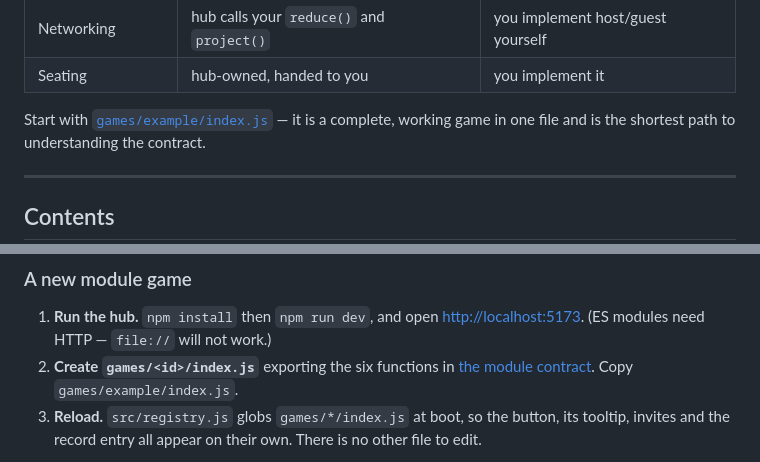
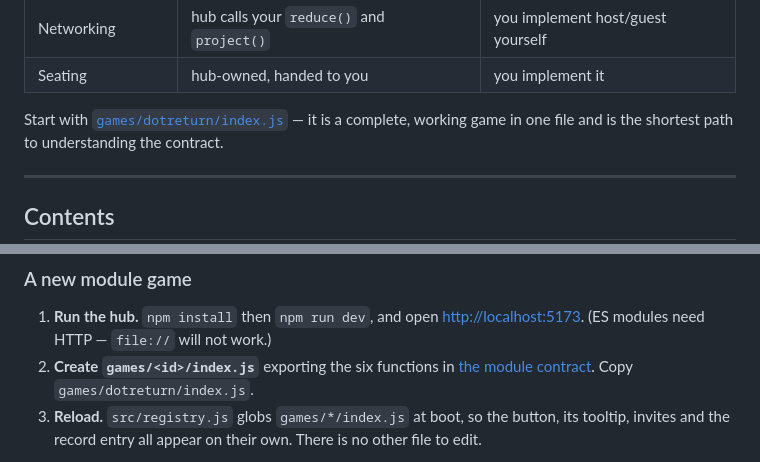
Before and after one commit to marksakach-Doug/TheBubHub, a Markdown page: README.md, 2 parts joined by grey strips. Drawn GitHub-style.

Commit message:
hub: drop the example game from the registry

```diff
--- a/README.md
+++ b/README.md
@@ -16,7 +16,7 @@ There are two kinds of game:
 | Networking | hub calls your `reduce()` and `project()` | you implement host/guest yourself |
 | Seating | hub-owned, handed to you | you implement it |
 
-Start with [`games/example/index.js`](games/example/index.js) — it is a complete,
+Start with [`games/dotreturn/index.js`](games/dotreturn/index.js) — it is a complete,
 working game in one file and is the shortest path to understanding the contract.
 
 ---
@@ -39,7 +39,7 @@ working game in one file and is the shortest path to understanding the contract.
 1. **Run the hub.** `npm install` then `npm run dev`, and open
    <http://localhost:5173>. (ES modules need HTTP — `file://` will not work.)
 2. **Create `games/<id>/index.js`** exporting the six functions in
-   [the module contract](#the-module-contract). Copy `games/example/index.js`.
+   [the module contract](#the-module-contract). Copy `games/dotreturn/index.js`.
 3. **Reload.** `src/registry.js` globs `games/*/index.js` at boot, so the button,
    its tooltip, invites and the record entry all appear on their own. There is
    no other file to edit.
```
Also changed, not shown: AGENTS.md (+4 -2 lines).
